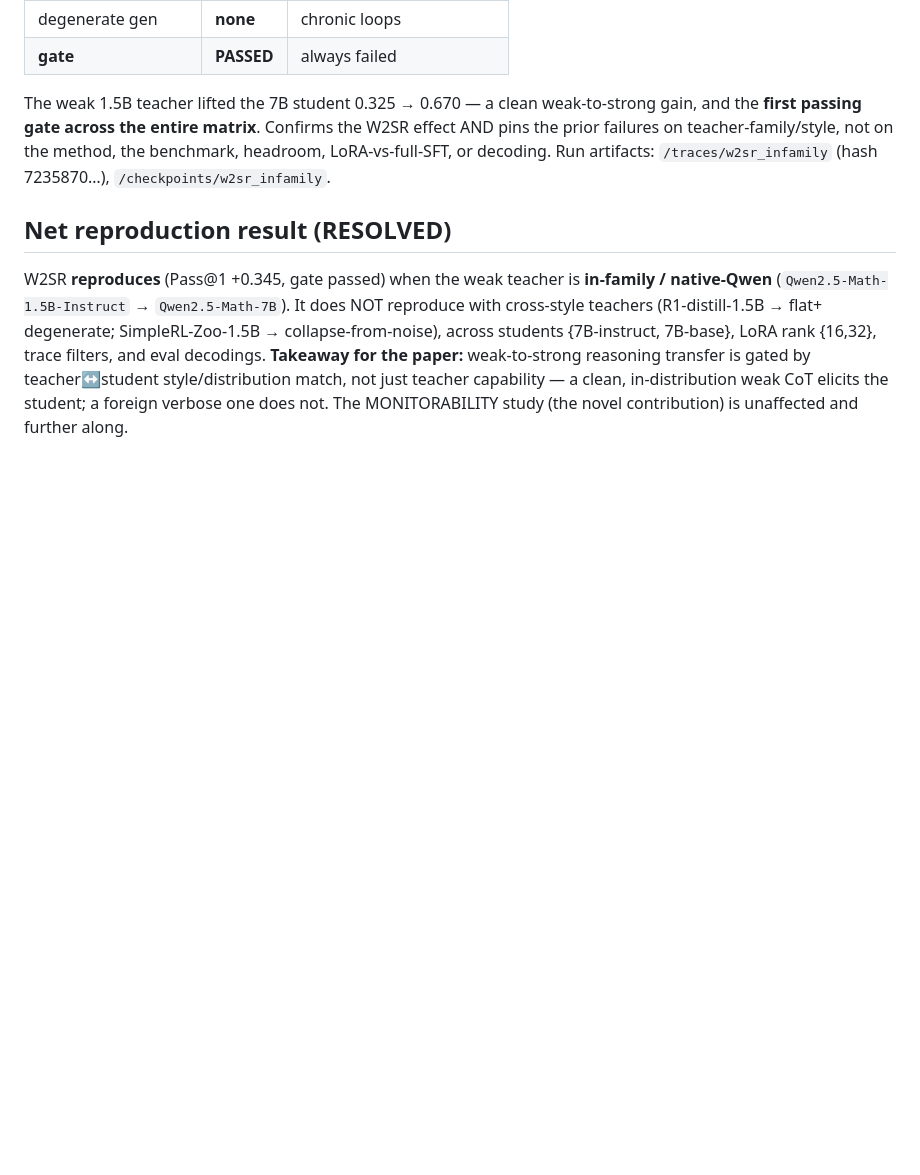
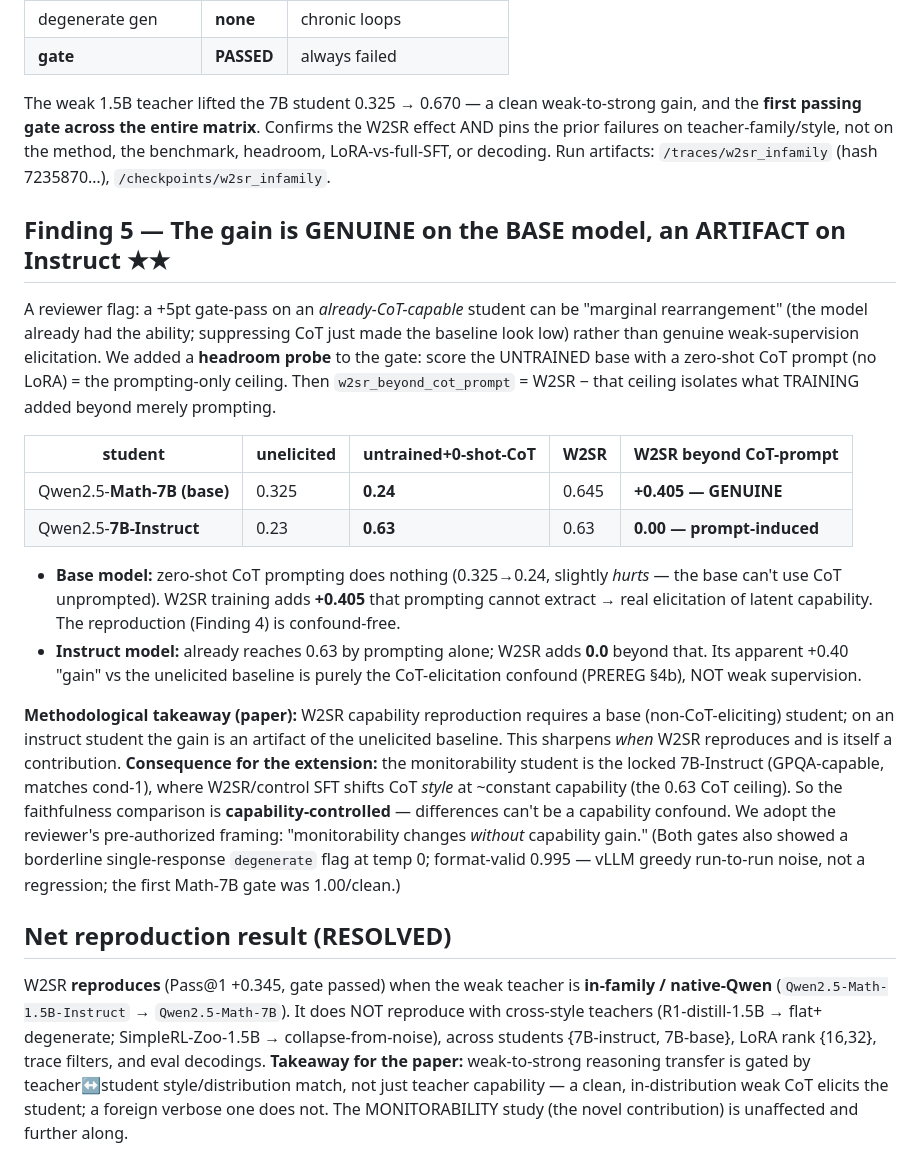
Before and after one commit to Abraham-y/cot-monitorability-w2sr, a Markdown page: references/findings_repro.md, the part around the change. GitHub-like rendering; blank space fills up the shorter version.

```diff
--- a/references/findings_repro.md
+++ b/references/findings_repro.md
@@ -96,6 +96,39 @@ effect AND pins the prior failures on teacher-family/style, not on the method,
 the benchmark, headroom, LoRA-vs-full-SFT, or decoding. Run artifacts:
 `/traces/w2sr_infamily` (hash 7235870…), `/checkpoints/w2sr_infamily`.
 
+## Finding 5 — The gain is GENUINE on the BASE model, an ARTIFACT on Instruct ★★
+A reviewer flag: a +5pt gate-pass on an *already-CoT-capable* student can be
+"marginal rearrangement" (the model already had the ability; suppressing CoT just
+made the baseline look low) rather than genuine weak-supervision elicitation. We
+added a **headroom probe** to the gate: score the UNTRAINED base with a zero-shot
+CoT prompt (no LoRA) = the prompting-only ceiling. Then `w2sr_beyond_cot_prompt`
+= W2SR − that ceiling isolates what TRAINING added beyond merely prompting.
+
+| student | unelicited | untrained+0-shot-CoT | W2SR | **W2SR beyond CoT-prompt** |
+|---|---|---|---|---|
+| Qwen2.5-**Math-7B (base)** | 0.325 | **0.24** | 0.645 | **+0.405 — GENUINE** |
+| Qwen2.5-**7B-Instruct** | 0.23 | **0.63** | 0.63 | **0.00 — prompt-induced** |
+
+- **Base model:** zero-shot CoT prompting does nothing (0.325→0.24, slightly
+  *hurts* — the base can't use CoT unprompted). W2SR training adds **+0.405** that
+  prompting cannot extract → real elicitation of latent capability. The
+  reproduction (Finding 4) is confound-free.
+- **Instruct model:** already reaches 0.63 by prompting alone; W2SR adds **0.0**
+  beyond that. Its apparent +0.40 "gain" vs the unelicited baseline is purely the
+  CoT-elicitation confound (PREREG §4b), NOT weak supervision.
+
+**Methodological takeaway (paper):** W2SR capability reproduction requires a base
+(non-CoT-eliciting) student; on an instruct student the gain is an artifact of
+the unelicited baseline. This sharpens *when* W2SR reproduces and is itself a
+contribution. **Consequence for the extension:** the monitorability student is the
+locked 7B-Instruct (GPQA-capable, matches cond-1), where W2SR/control SFT shifts
+CoT *style* at ~constant capability (the 0.63 CoT ceiling). So the faithfulness
+comparison is **capability-controlled** — differences can't be a capability
+confound. We adopt the reviewer's pre-authorized framing: "monitorability changes
+*without* capability gain." (Both gates also showed a borderline single-response
+`degenerate` flag at temp 0; format-valid 0.995 — vLLM greedy run-to-run noise,
+not a regression; the first Math-7B gate was 1.00/clean.)
+
 ## Net reproduction result (RESOLVED)
 W2SR **reproduces** (Pass@1 +0.345, gate passed) when the weak teacher is
 **in-family / native-Qwen** (`Qwen2.5-Math-1.5B-Instruct` → `Qwen2.5-Math-7B`).
```
Also changed, not shown: HANDOFF.md (+24 -19 lines), LOG.md (+26 -0 lines).
